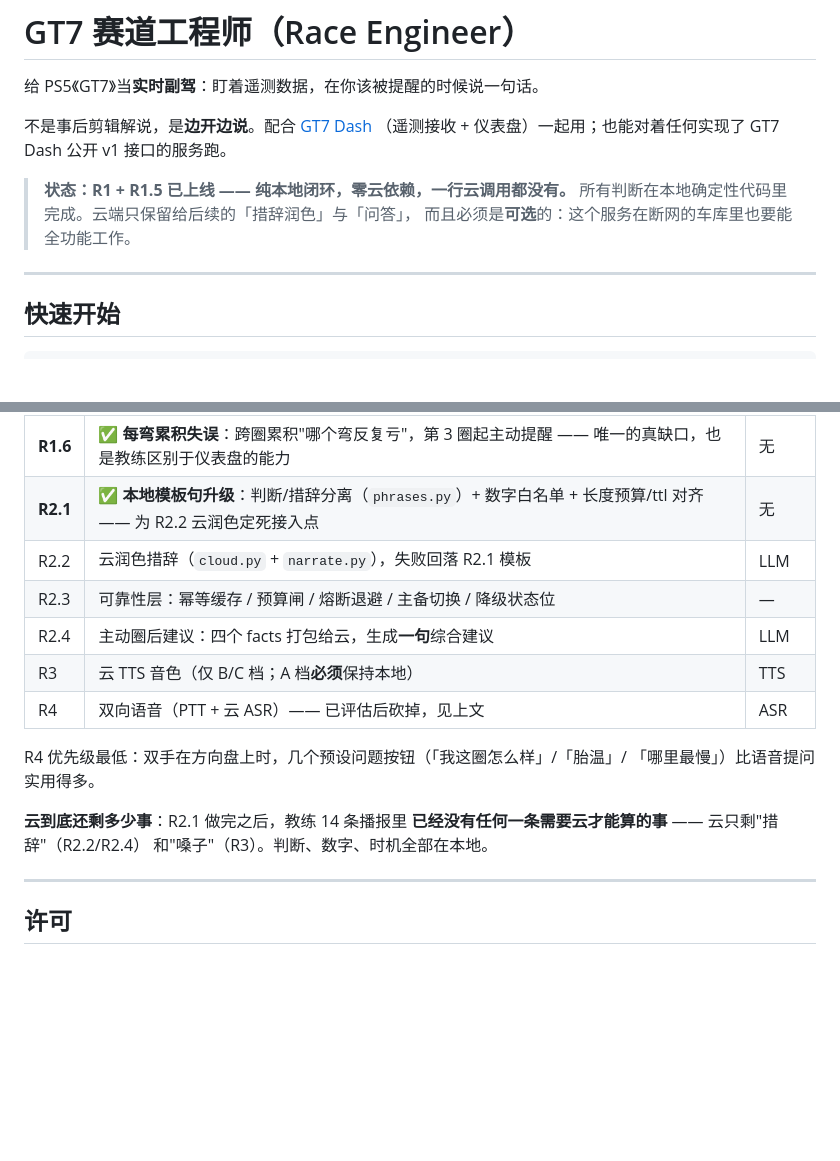
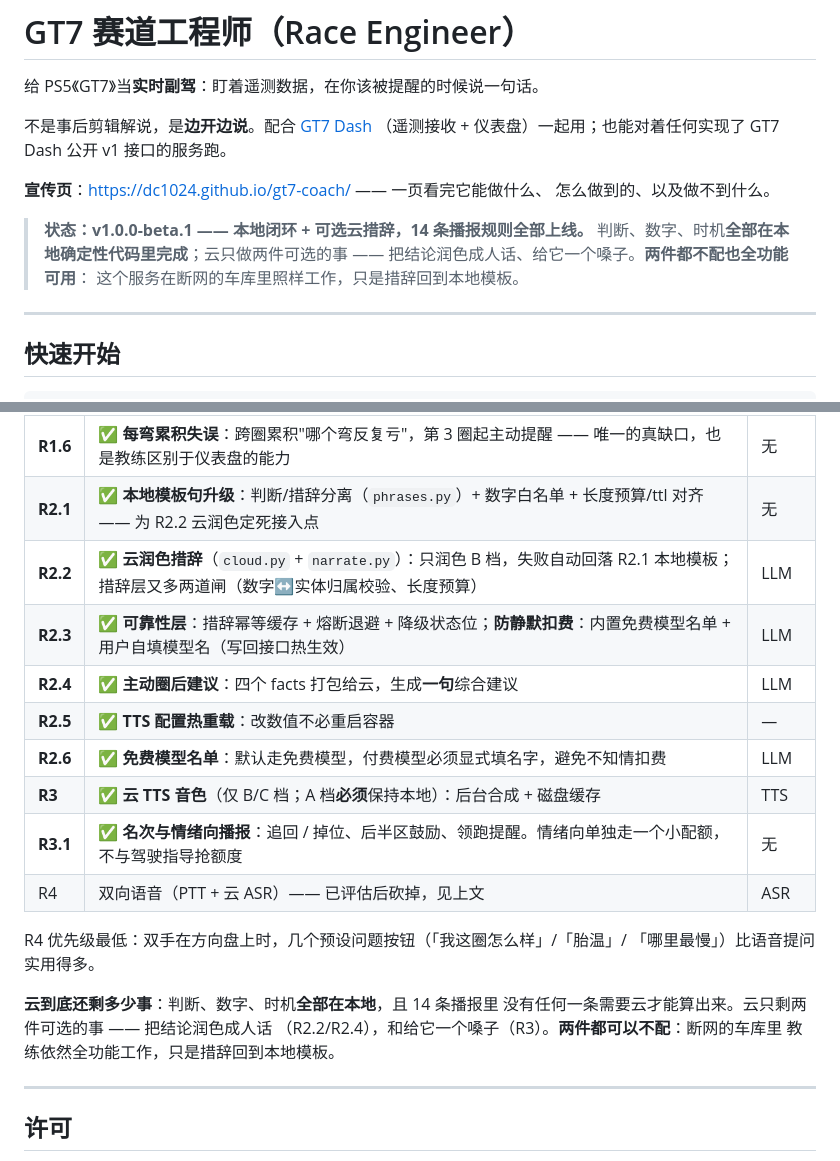
Before and after one commit to DC1024/gt7-coach, a Markdown page: README.md, 2 parts joined by grey strips. Rendered like a GitHub page; blank space fills up the shorter version.

Commit message:
README：对齐 v1.0.0-beta.1 的真实状态
- 顶部状态行：从「R1 + R1.5，纯本地零云」改为 beta.1 的真实状态 ——
  14 条规则全部上线，云措辞与云 TTS 都已完成但保持可选
- 加宣传页链接
- 路线图补齐 R2.2 ~ R3.1 的完成态（此前还停留在「R2.2 待做」，
  实际云措辞、可靠性层、圈后建议、免费模型名单、云 TTS、名次播报
  都已经落地 —— 文档落后于代码好一阵了）

```diff
--- a/README.md
+++ b/README.md
@@ -5,9 +5,13 @@
 不是事后剪辑解说，是**边开边说**。配合 [GT7 Dash](https://github.com/DC1024/gt7-dash)
 （遥测接收 + 仪表盘）一起用；也能对着任何实现了 GT7 Dash 公开 v1 接口的服务跑。
 
-> **状态：R1 + R1.5 已上线 —— 纯本地闭环，零云依赖，一行云调用都没有。**
-> 所有判断在本地确定性代码里完成。云端只保留给后续的「措辞润色」与「问答」，
-> 而且必须是**可选**的：这个服务在断网的车库里也要能全功能工作。
+**宣传页**：<https://dc1024.github.io/gt7-coach/> —— 一页看完它能做什么、
+怎么做到的、以及做不到什么。
+
+> **状态：v1.0.0-beta.1 —— 本地闭环 + 可选云措辞，14 条播报规则全部上线。**
+> 判断、数字、时机**全部在本地确定性代码里完成**；云只做两件可选的事 ——
+> 把结论润色成人话、给它一个嗓子。**两件都不配也全功能可用**：
+> 这个服务在断网的车库里照样工作，只是措辞回到本地模板。
 
 ---
 
@@ -363,18 +367,22 @@ python -m pytest tests/ -q      # 320 项，纯标准库
 | **R1.5** | ✅ 本地极限：跨场次历史参考圈 + 分段/理论最快圈/油耗续航/预测圈速（全本地）+ 离线调参 + 语音抢占 | 无 |
 | **R1.6** | ✅ **每弯累积失误**：跨圈累积"哪个弯反复亏"，第 3 圈起主动提醒 —— 唯一的真缺口，也是教练区别于仪表盘的能力 | 无 |
 | **R2.1** | ✅ **本地模板句升级**：判断/措辞分离（`phrases.py`）+ 数字白名单 + 长度预算/ttl 对齐 —— 为 R2.2 云润色定死接入点 | 无 |
-| R2.2 | 云润色措辞（`cloud.py` + `narrate.py`），失败回落 R2.1 模板 | LLM |
-| R2.3 | 可靠性层：幂等缓存 / 预算闸 / 熔断退避 / 主备切换 / 降级状态位 | — |
-| R2.4 | 主动圈后建议：四个 facts 打包给云，生成**一句**综合建议 | LLM |
-| R3 | 云 TTS 音色（仅 B/C 档；A 档**必须**保持本地） | TTS |
+| **R2.2** | ✅ **云润色措辞**（`cloud.py` + `narrate.py`）：只润色 B 档，失败自动回落 R2.1 本地模板；措辞层又多两道闸（数字↔实体归属校验、长度预算） | LLM |
+| **R2.3** | ✅ **可靠性层**：措辞幂等缓存 + 熔断退避 + 降级状态位；**防静默扣费**：内置免费模型名单 + 用户自填模型名（写回接口热生效） | LLM |
+| **R2.4** | ✅ **主动圈后建议**：四个 facts 打包给云，生成**一句**综合建议 | LLM |
+| **R2.5** | ✅ **TTS 配置热重载**：改数值不必重启容器 | — |
+| **R2.6** | ✅ **免费模型名单**：默认走免费模型，付费模型必须显式填名字，避免不知情扣费 | LLM |
+| **R3** | ✅ **云 TTS 音色**（仅 B/C 档；A 档**必须**保持本地）：后台合成 + 磁盘缓存 | TTS |
+| **R3.1** | ✅ **名次与情绪向播报**：追回 / 掉位、后半区鼓励、领跑提醒。情绪向单独走一个小配额，不与驾驶指导抢额度 | 无 |
 | R4 | 双向语音（PTT + 云 ASR）—— 已评估后砍掉，见上文 | ASR |
 
 R4 优先级最低：双手在方向盘上时，几个预设问题按钮（「我这圈怎么样」/「胎温」/
 「哪里最慢」）比语音提问实用得多。
 
-**云到底还剩多少事**：R2.1 做完之后，教练 14 条播报里
-**已经没有任何一条需要云才能算的事** —— 云只剩"措辞"（R2.2/R2.4）
-和"嗓子"（R3）。判断、数字、时机全部在本地。
+**云到底还剩多少事**：判断、数字、时机**全部在本地**，且 14 条播报里
+没有任何一条需要云才能算出来。云只剩两件可选的事 —— 把结论润色成人话
+（R2.2/R2.4），和给它一个嗓子（R3）。**两件都可以不配**：断网的车库里
+教练依然全功能工作，只是措辞回到本地模板。
 
 ---
 
```
